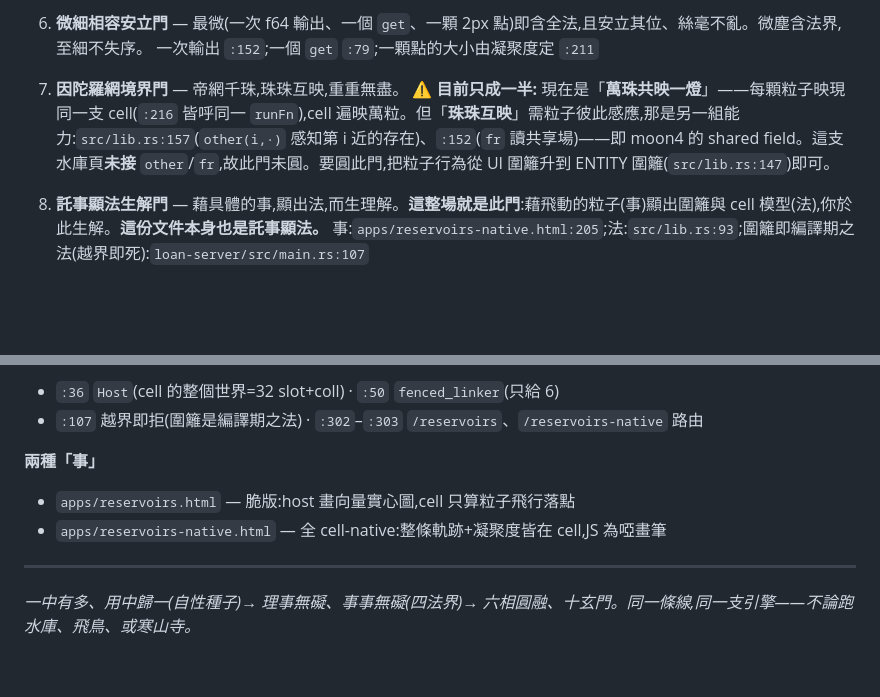
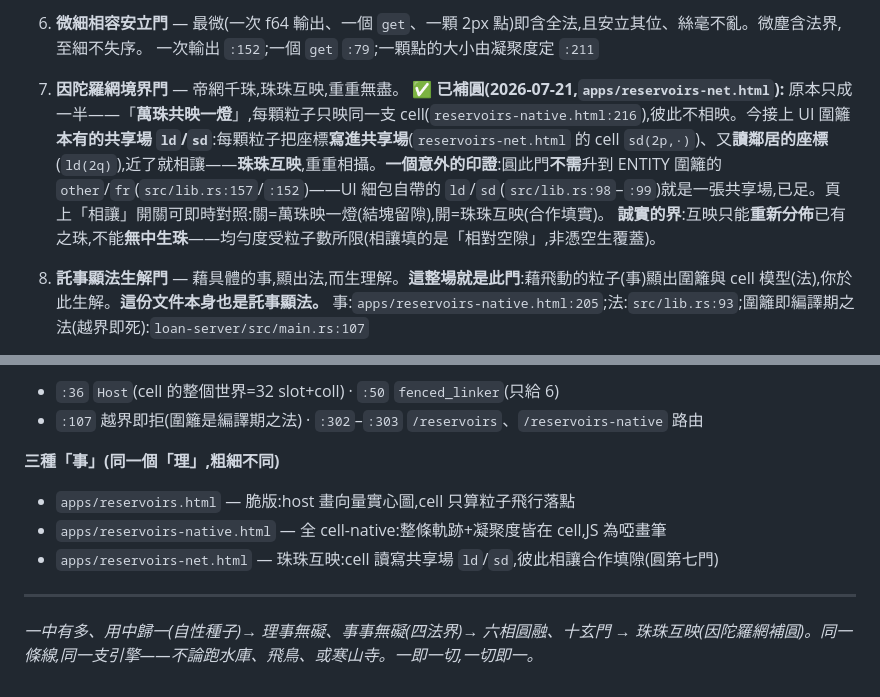
Before and after one commit to jrjohn/wasm-jit, a Markdown page: docs/huayan-reading.md, 2 parts joined by grey strips. GitHub-like rendering; blank space fills up the shorter version.

Commit message:
docs/huayan-reading: gate 7 (Indra's Net) now whole — jewel reflects jewel via ld/sd
Updates gate 7 from half-realized to whole: reservoirs-net.html wires the UI fence's own
shared field (ld/sd) so particles read each other and yield (相讓), cooperating to fill the
gaps — jewel-to-jewel reflection. Notes the finding that this needed no ENTITY upgrade
(the UI ld/sd store already is a shared field), with the honest bound that mutual
reflection redistributes but cannot manufacture coverage. Adds reservoirs-net as the third
"事" and closes on 一即一切,一切即一.

Co-Authored-By: Claude Opus 4.8 <noreply@anthropic.com>

```diff
--- a/docs/huayan-reading.md
+++ b/docs/huayan-reading.md
@@ -88,7 +88,8 @@
    一次輸出 `:152`;一個 `get` `:79`;一顆點的大小由凝聚度定 `:211`
 
 7. **因陀羅網境界門** — 帝網千珠,珠珠互映,重重無盡。
-   **⚠ 目前只成一半:** 現在是「**萬珠共映一燈**」——每顆粒子映現同一支 cell(`:216` 皆呼同一 `runFn`),cell 遍映萬粒。但「**珠珠互映**」需粒子彼此感應,那是另一組能力:`src/lib.rs:157`(`other(i,·)` 感知第 i 近的存在)、`:152`(`fr` 讀共享場)——即 moon4 的 shared field。這支水庫頁**未接** `other`/`fr`,故此門未圓。要圓此門,把粒子行為從 UI 圍籬升到 ENTITY 圍籬(`src/lib.rs:147`)即可。
+   **✅ 已補圓(2026-07-21,`apps/reservoirs-net.html`):** 原本只成一半——「**萬珠共映一燈**」,每顆粒子只映同一支 cell(`reservoirs-native.html:216`),彼此不相映。今接上 UI 圍籬**本有的共享場 `ld`/`sd`**:每顆粒子把座標**寫進共享場**(`reservoirs-net.html` 的 cell `sd(2p,·)`)、又**讀鄰居的座標**(`ld(2q)`),近了就相讓——**珠珠互映**,重重相攝。**一個意外的印證**:圓此門**不需**升到 ENTITY 圍籬的 `other`/`fr`(`src/lib.rs:157`/`:152`)——UI 細包自帶的 `ld`/`sd`(`src/lib.rs:98`–`:99`)就是一張共享場,已足。頁上「相讓」開關可即時對照:關=萬珠映一燈(結塊留隙),開=珠珠互映(合作填實)。
+   **誠實的界**:互映只能**重新分佈**已有之珠,不能**無中生珠**——均勻度受粒子數所限(相讓填的是「相對空隙」,非憑空生覆蓋)。
 
 8. **託事顯法生解門** — 藉具體的事,顯出法,而生理解。**這整場就是此門**:藉飛動的粒子(事)顯出圍籬與 cell 模型(法),你於此生解。**這份文件本身也是託事顯法。**
    事:`apps/reservoirs-native.html:205`;法:`src/lib.rs:93`;圍籬即編譯期之法(越界即死):`loan-server/src/main.rs:107`
@@ -141,10 +142,11 @@
 - `:36` `Host`(cell 的整個世界=32 slot+coll) · `:50` `fenced_linker`(只給 6)
 - `:107` 越界即拒(圍籬是編譯期之法) · `:302`–`:303` `/reservoirs`、`/reservoirs-native` 路由
 
-**兩種「事」**
+**三種「事」(同一個「理」,粗細不同)**
 - `apps/reservoirs.html` — 脆版:host 畫向量實心圖,cell 只算粒子飛行落點
 - `apps/reservoirs-native.html` — 全 cell-native:整條軌跡+凝聚度皆在 cell,JS 為啞畫筆
+- `apps/reservoirs-net.html` — 珠珠互映:cell 讀寫共享場 `ld`/`sd`,彼此相讓合作填隙(圓第七門)
 
 ---
 
-*一中有多、用中歸一(自性種子)→ 理事無礙、事事無礙(四法界)→ 六相圓融、十玄門。同一條線,同一支引擎——不論跑水庫、飛鳥、或寒山寺。*
+*一中有多、用中歸一(自性種子)→ 理事無礙、事事無礙(四法界)→ 六相圓融、十玄門 → 珠珠互映(因陀羅網補圓)。同一條線,同一支引擎——不論跑水庫、飛鳥、或寒山寺。一即一切,一切即一。*
```
